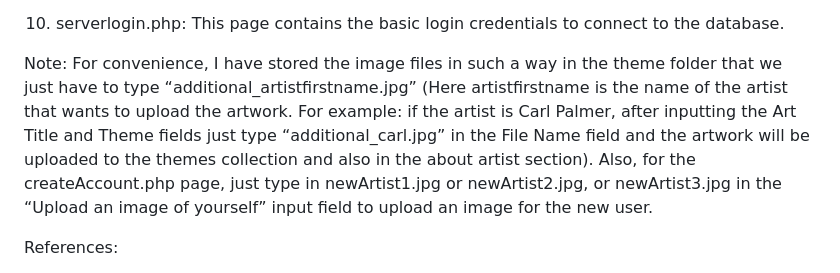
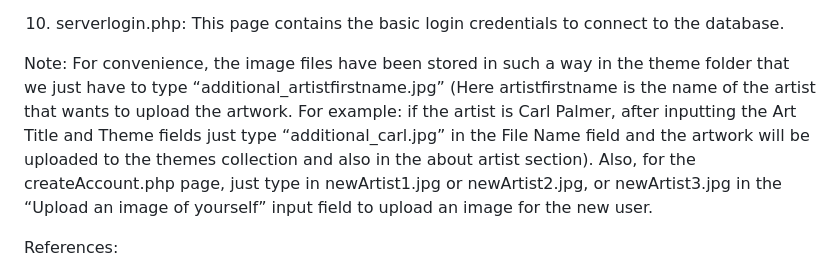
Before and after one commit to Nilay-Das/Art-by-You--PHP--, a Markdown page: README.md, the part around the change. Drawn GitHub-style.

```diff
--- a/README.md
+++ b/README.md
@@ -23,7 +23,7 @@ Description of each template:
 
 10)	serverlogin.php: This page contains the basic login credentials to connect to the database.
 
-Note: For convenience, I have stored the image files in such a way in the theme folder that we just have to type “additional_artistfirstname.jpg” (Here artistfirstname is the name of the artist that wants to upload the artwork. For example: if the artist is Carl Palmer, after inputting the Art Title and Theme fields just type “additional_carl.jpg” in the File Name field and the artwork will be uploaded to the themes collection and also in the about artist section). Also, for the createAccount.php page, just type in newArtist1.jpg or newArtist2.jpg, or newArtist3.jpg in the “Upload an image of yourself” input field to upload an image for the new user.
+Note: For convenience, the image files have been stored in such a way in the theme folder that we just have to type “additional_artistfirstname.jpg” (Here artistfirstname is the name of the artist that wants to upload the artwork. For example: if the artist is Carl Palmer, after inputting the Art Title and Theme fields just type “additional_carl.jpg” in the File Name field and the artwork will be uploaded to the themes collection and also in the about artist section). Also, for the createAccount.php page, just type in newArtist1.jpg or newArtist2.jpg, or newArtist3.jpg in the “Upload an image of yourself” input field to upload an image for the new user.
 
 
 
```
